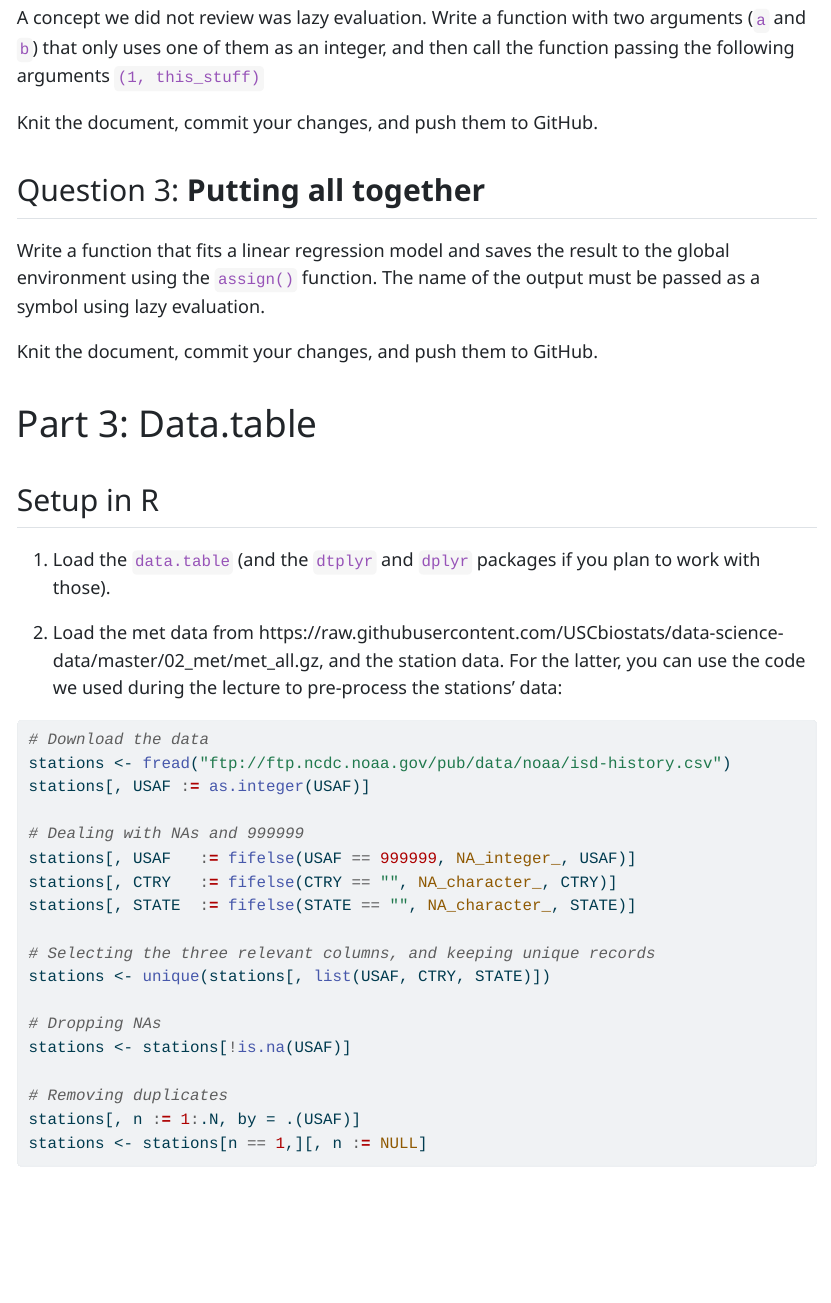
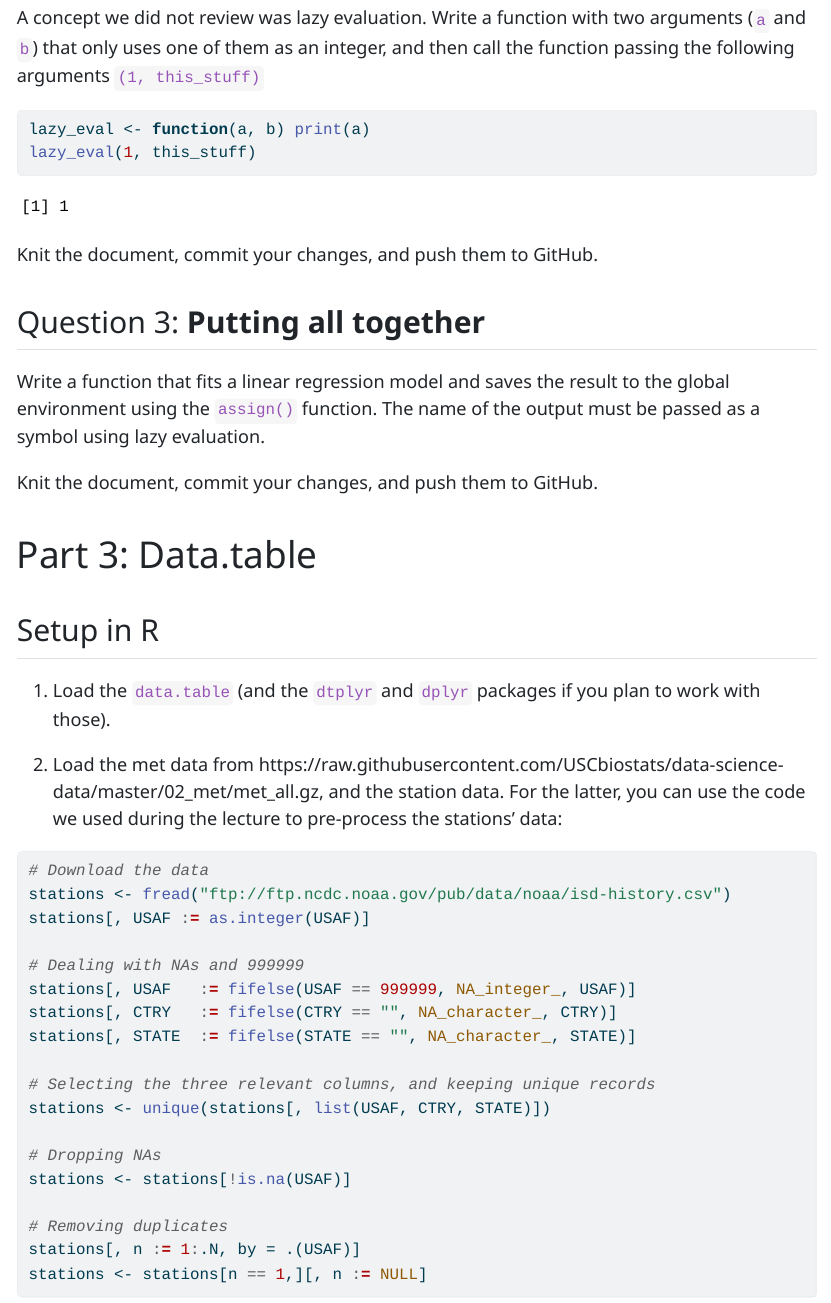
Before and after one commit to Haojia-biostat/PHS7045-Labs, a Quarto document (Week3/README.qmd): the page in a window 1100 px wide, from 2950 px down. The pictures show the output file Week3/README.html that the author committed with the source, opened offline; long lines of code are wrapped.

Commit message:
Finishing Q2

````diff
--- a/Week3/README.qmd
+++ b/Week3/README.qmd
@@ -108,7 +108,8 @@ Knit the document, commit your changes, and push them to GitHub.
 A concept we did not review was lazy evaluation. Write a function with two arguments (`a` and `b`)  that only uses one of them as an integer, and then call the function passing the following arguments `(1, this_stuff)`
 
 ```{r}
-
+lazy_eval <- function(a, b) print(a)
+lazy_eval(1, this_stuff)
 ```
 
 Knit the document, commit your changes, and push them to GitHub.
````
Also changed, not shown: Week3/README.html.
